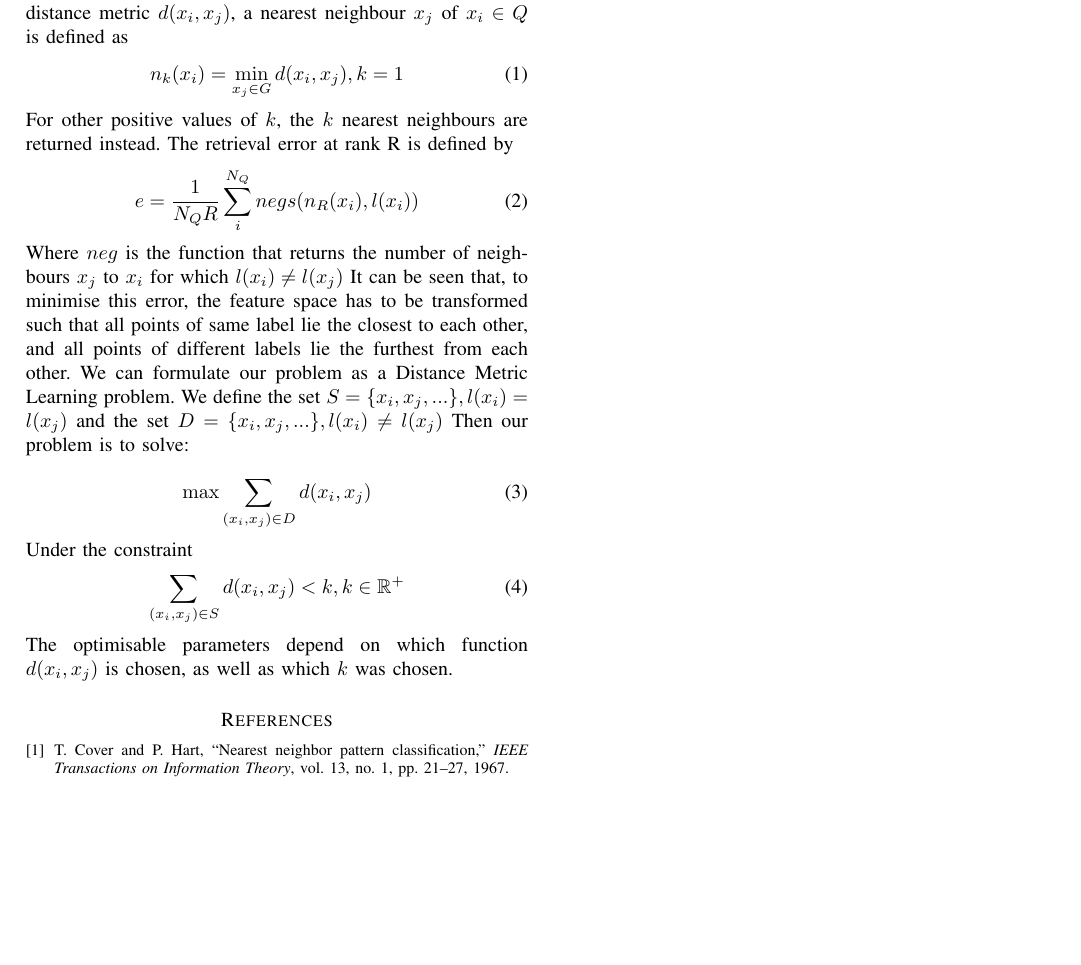
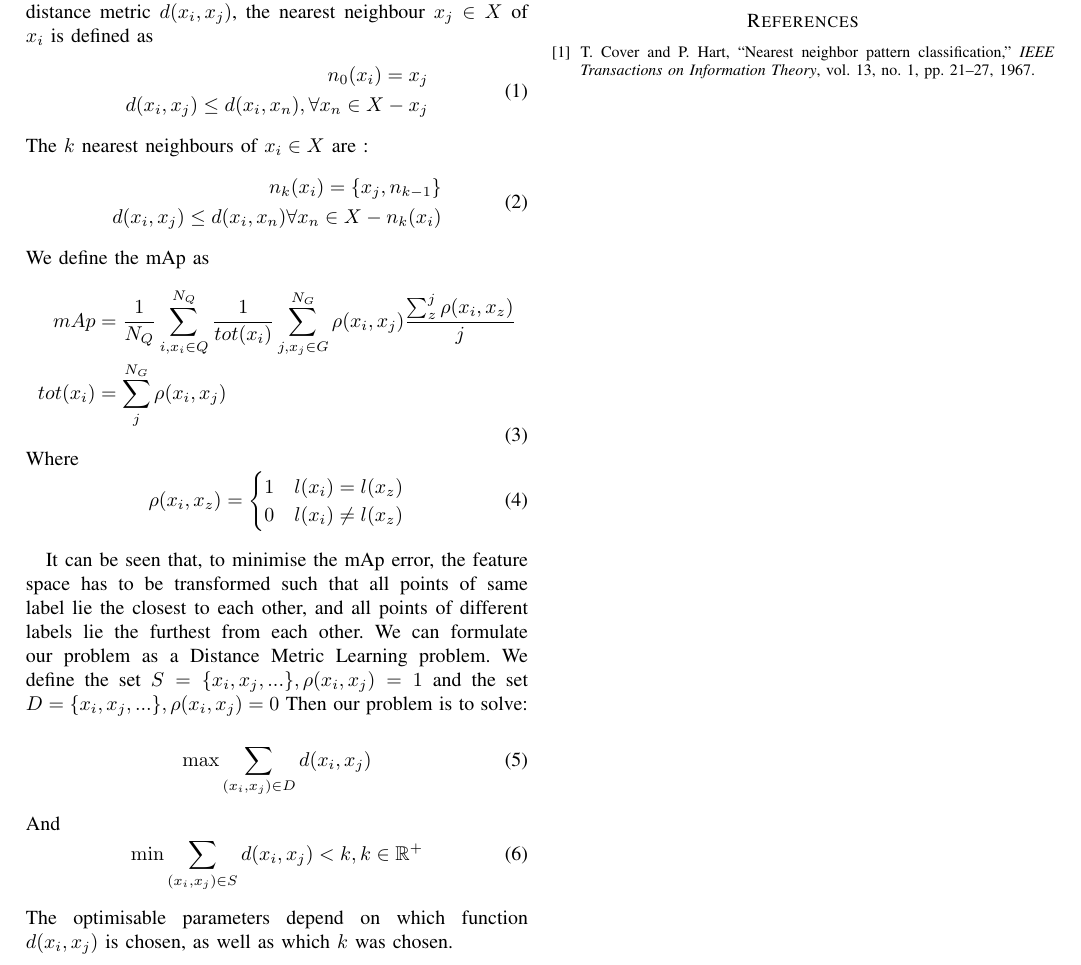
Before and after one commit to timotheegath/PR2, a LaTeX paper (Report/report.tex): part of the page, cut so that both start at the same text, the shorter picture padded with empty space. Compiled offline with pdfLaTeX.

Commit message:
Updates from ShareLaTeX

```diff
--- a/Report/report.tex
+++ b/Report/report.tex
@@ -12,25 +12,46 @@
 \maketitle
 
 \section{Problem formulation}
-The features $X \in \mathbb{R}^{D X N}$ are readily available, and consist of a set of samples $x_i \in \mathbb{R}^D, i = 1, 2, ..., N$ corresponding to $N$ pictures of pedestrians. Each sample is assigned a ground-truth label $l(x_i) \in \mathbb{N}$ identifying the individual on the picture. The features are divided in a training subset $T$, a query subset $Q$ and a gallery subset $G$. Our goal is to minimise the retrieval error when performing retrieval experiments with the K-Nearest Neighbour algorithm \cite{Cover1967} at different ranks ($R = 1, 2, ..., 10 $), with different distance metrics. For a distance metric $d(x_i, x_j)$, a nearest neighbour $x_j$ of $x_i \in Q$ is defined as
+The features $X \in \mathbb{R}^{D X N}$ are readily available, and consist of a set of samples $x_i \in \mathbb{R}^D, i = 1, 2, ..., N$ corresponding to $N$ pictures of pedestrians. Each sample is assigned a ground-truth label $l(x_i) \in \mathbb{N}$ identifying the individual on the picture. The features are divided in a training subset $T$, a query subset $Q$ and a gallery subset $G$. Our goal is to minimise the retrieval error when performing retrieval experiments with the K-Nearest Neighbour algorithm \cite{Cover1967} at different ranks ($R = 1, 2, ..., 10 $), with different distance metrics. For a distance metric $d(x_i, x_j)$, the nearest neighbour $x_j \in X$ of $x_i$ is defined as
 \begin{equation}
-n_k(x_i) = \min_{x_j \in G}  d(x_i, x_j), k = 1
+    \begin{aligned}
+    n_0(x_i) = x_j \\
+d(x_i, x_j) \leq d(x_i, x_n), \forall x_n \in X - x_j
+    \end{aligned}
 \end{equation}
-For other positive values of $k$, the $k$ nearest neighbours are returned instead.
-The retrieval error at rank R is defined by
+The $k$ nearest neighbours of $x_i \in X$ are :
 \begin{equation}
-e = \frac{1}{N_Q R}\sum^{N_Q}_{i} negs(n_R(x_i), l(x_i))
+    \begin{aligned}
+    n_k(x_i) = \lbrace x_j, n_{k-1}\rbrace
+    \\
+    d(x_i, x_j) \leq d(x_i, x_n) \forall x_n \in X - n_k(x_i)
+    \end{aligned}
 \end{equation}
-Where $neg$ is the function that returns the number of neighbours $x_j$ to $x_i$ for which $l(x_i) \neq l(x_j)$
-It can be seen that, to minimise this error, the feature space has to be transformed such that all points of same label lie the closest to each other, and all points of different labels lie the furthest from each other.
-We can formulate our problem as a Distance Metric Learning problem. We define the set $S = \lbrace x_i, x_j, ...\rbrace, l(x_i) = l(x_j)$ and the set $D = \lbrace x_i, x_j, ...\rbrace, l(x_i) \neq l(x_j)$
+We define the mAp as
+\begin{equation}
+\begin{aligned}
+    mAp & =   \frac{1}{N_Q}\sum^{N_Q}_{i, x_i \in Q}  \frac{1}{tot(x_i)}\sum^{N_G}_{j, x_j \in G}\rho(x_i, x_j)\frac{\sum^{j}_z\rho(x_i, x_z)}{j} \\
+    tot(x_i)& = \sum^{N_G}_j\rho(x_i, x_j)
+    \end{aligned}
+\end{equation}
+Where
+\begin{equation}
+    \rho(x_i, x_z) =
+    \begin{cases}
+        1 & l(x_i) = l(x_z)\\
+        0 & l(x_i) \neq l(x_z)
+    \end{cases}
+\end{equation}
+
+It can be seen that, to minimise the mAp error, the feature space has to be transformed such that all points of same label lie the closest to each other, and all points of different labels lie the furthest from each other.
+We can formulate our problem as a Distance Metric Learning problem. We define the set $S = \lbrace x_i, x_j, ...\rbrace, \rho(x_i, x_j) = 1$ and the set $D = \lbrace x_i, x_j, ...\rbrace,  \rho(x_i, x_j) = 0$
 Then our problem is to solve:
 
 \begin{equation}
 \max \sum_{(x_i, x_j) \in D} d(x_i, x_j)
 \end{equation}
-Under the constraint
+And
 \begin{equation}
-\sum_{(x_i, x_j) \in S} d(x_i, x_j) < k, k \in \mathbb{R^+}
+\min \sum_{(x_i, x_j) \in S} d(x_i, x_j) < k, k \in \mathbb{R^+}
 \end{equation}
 The optimisable parameters depend on which function $d(x_i, x_j)$ is chosen, as well as which $k$ was chosen.
```
Also changed, not shown: Report/report.tex (22 more changed lines).
